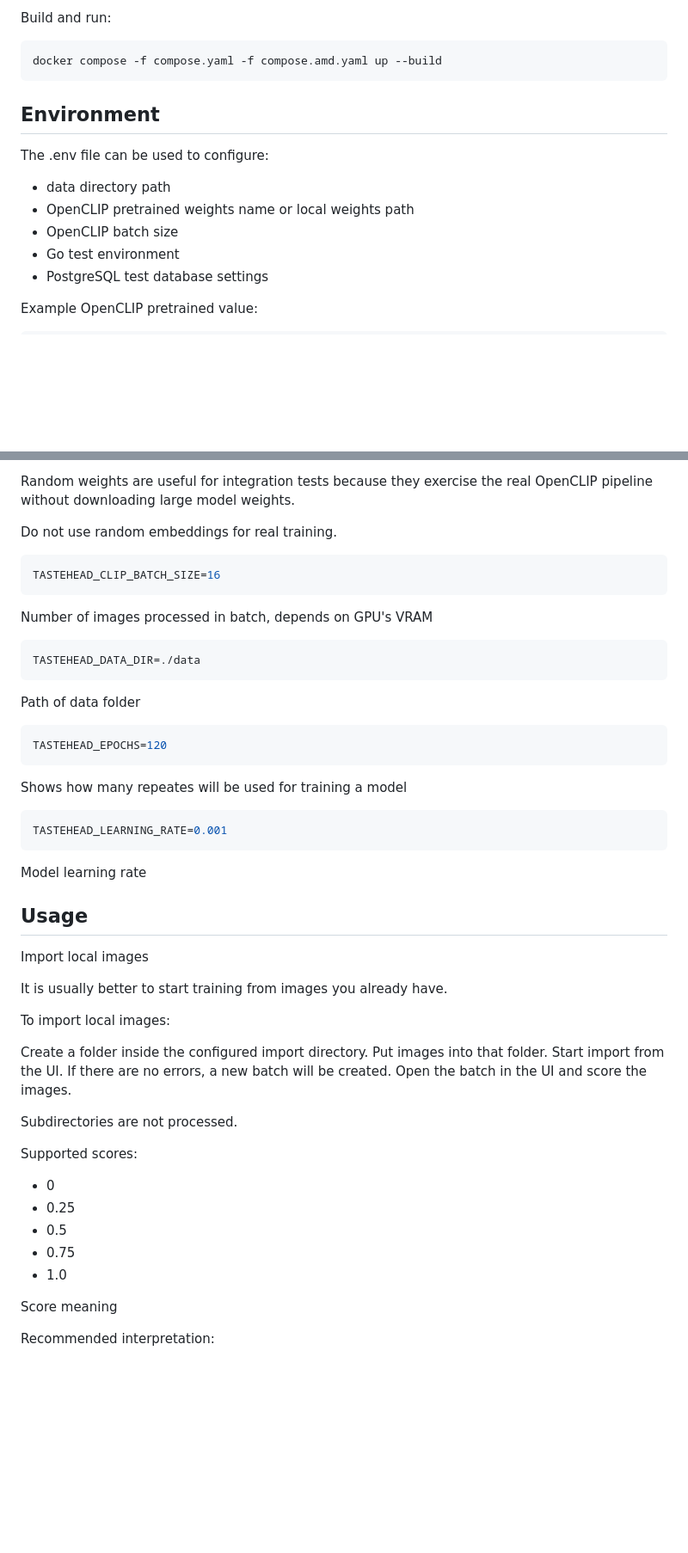
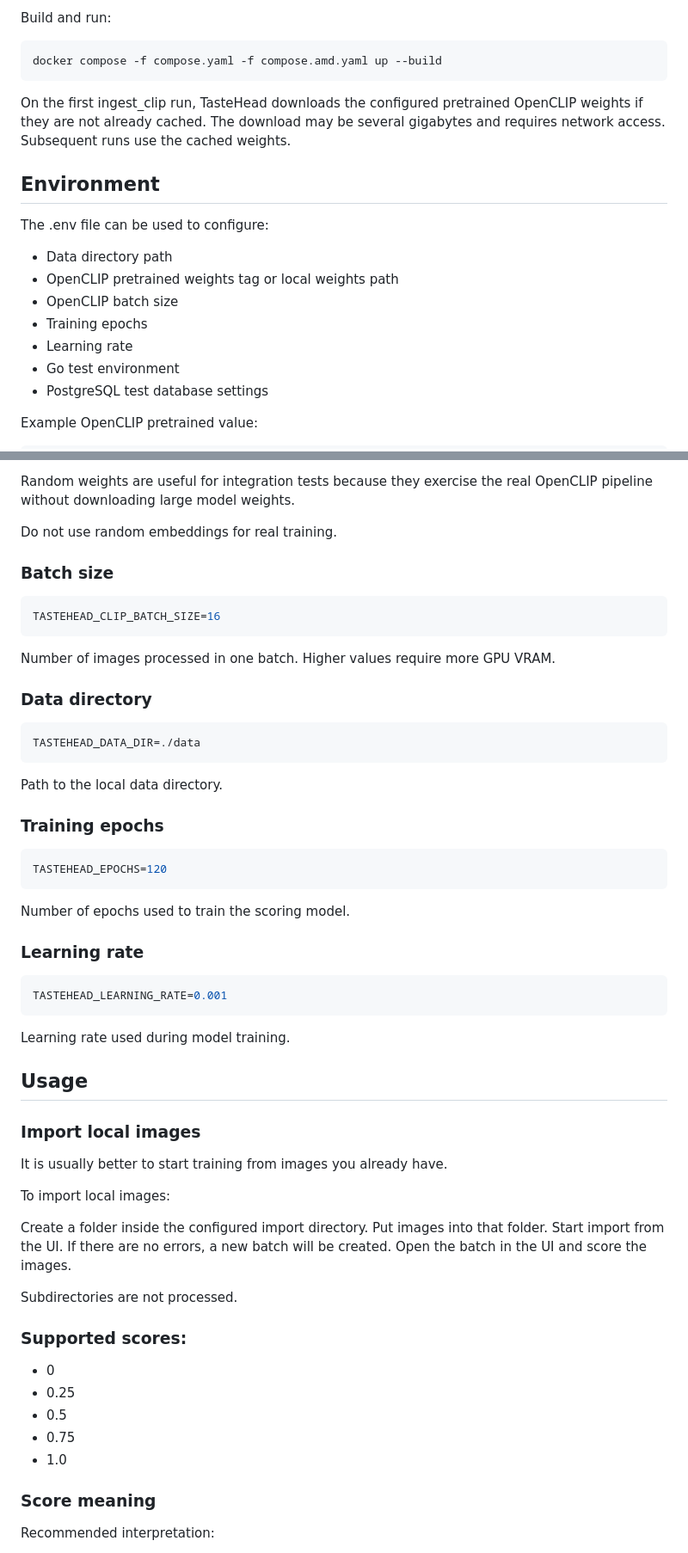
Before and after one commit to SkyRockFly/TasteHead, a Markdown page: README.md, 2 parts joined by grey strips. Shown at 86% size. Rendered like a GitHub page; blank space fills up the shorter version.

````diff
--- a/README.md
+++ b/README.md
@@ -98,12 +92,17 @@ Build and run:
 ```bash
 docker compose -f compose.yaml -f compose.amd.yaml up --build
 ```
+
+On the first ingest_clip run, TasteHead downloads the configured pretrained OpenCLIP weights if they are not already cached. The download may be several gigabytes and requires network access. Subsequent runs use the cached weights.
+
 ## Environment
 
 The .env file can be used to configure:
-- data directory path
-- OpenCLIP pretrained weights name or local weights path
+- Data directory path
+- OpenCLIP pretrained weights tag or local weights path
 - OpenCLIP batch size
+- Training epochs
+- Learning rate
 - Go test environment
 - PostgreSQL test database settings
 
@@ -124,32 +123,40 @@ Random weights are useful for integration tests because they exercise the real O
 
 Do not use random embeddings for real training.
 
+### Batch size
+
 ```env
 TASTEHEAD_CLIP_BATCH_SIZE=16
 ```
 
-Number of images processed in batch, depends on GPU's VRAM
+Number of images processed in one batch. Higher values require more GPU VRAM.
+
+### Data directory
 
 ```env
 TASTEHEAD_DATA_DIR=./data
 ```
 
-Path of data folder
+Path to the local data directory.
+
+### Training epochs
 
 ```env
 TASTEHEAD_EPOCHS=120
 ```
 
-Shows how many repeates will be used for training a model
+Number of epochs used to train the scoring model.
+
+### Learning rate
 
 ```env
 TASTEHEAD_LEARNING_RATE=0.001
 ```
 
-Model learning rate
+Learning rate used during model training.
 
 ## Usage
-Import local images
+### Import local images
 
 It is usually better to start training from images you already have.
 
@@ -163,14 +170,14 @@ Open the batch in the UI and score the images.
 
 Subdirectories are not processed.
 
-Supported scores:
+### Supported scores:
 - 0
 - 0.25
 - 0.5
 - 0.75
 - 1.0
 
-Score meaning
+### Score meaning
 
 Recommended interpretation:
 
````
Also changed, not shown: other parts of README.md (+35 -41 lines).
